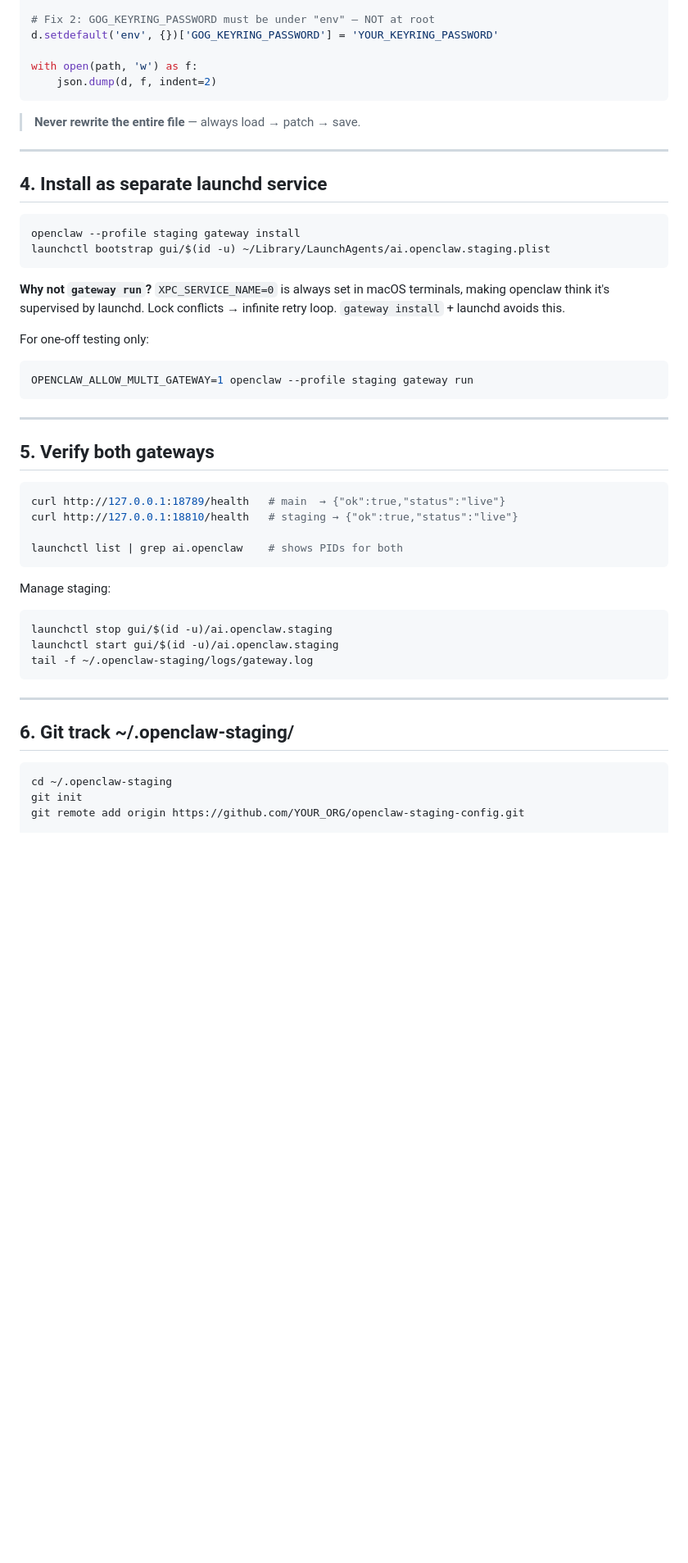
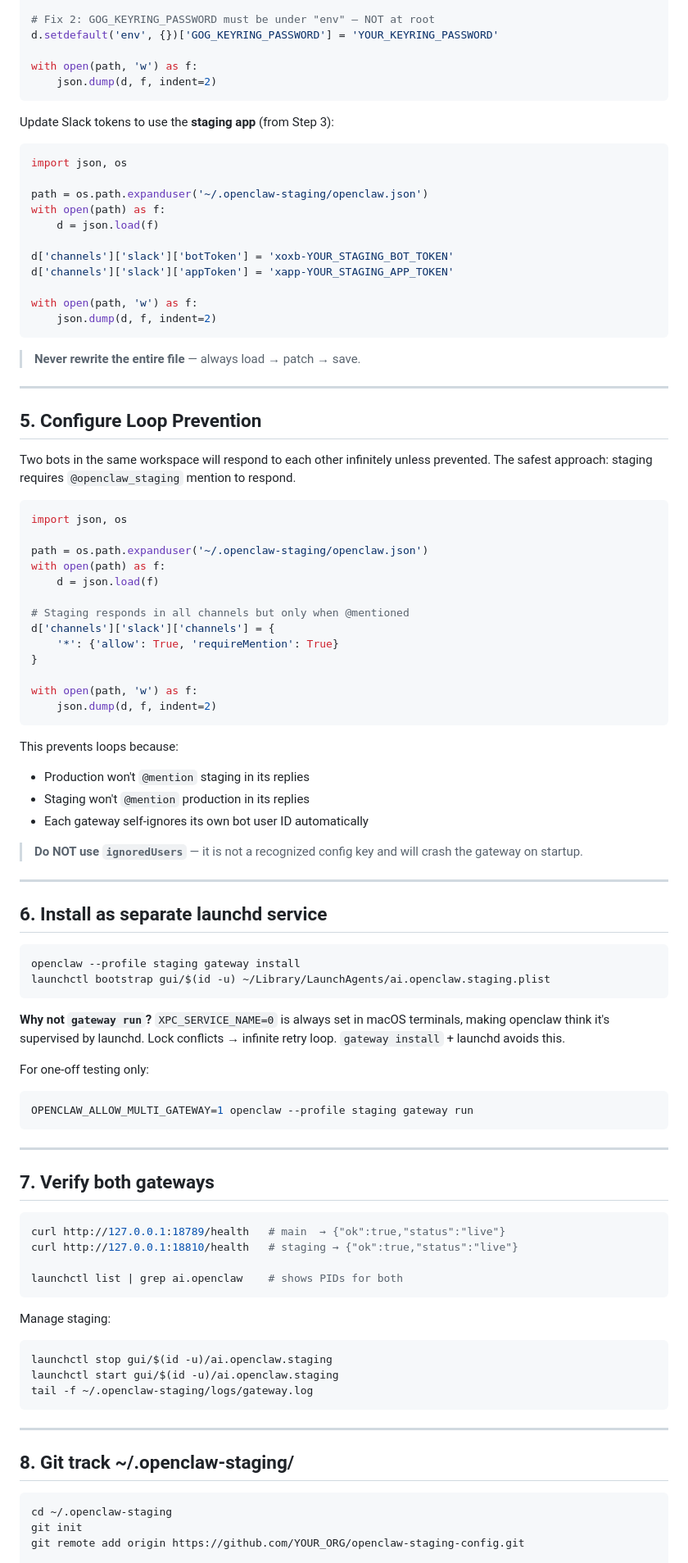
Before and after one commit to jleechanorg/smartclaw, a Markdown page: docs/openclaw-staging-setup.md, the part around one of its changes. Shown at 82% size. Rendered like a GitHub page; blank space fills up the shorter version.

````diff
--- a/docs/openclaw-staging-setup.md
+++ b/docs/openclaw-staging-setup.md
@@ -66,11 +146,56 @@ with open(path, 'w') as f:
     json.dump(d, f, indent=2)
 ```
 
+Update Slack tokens to use the **staging app** (from Step 3):
+
+```python
+import json, os
+
+path = os.path.expanduser('~/.openclaw-staging/openclaw.json')
+with open(path) as f:
+    d = json.load(f)
+
+d['channels']['slack']['botToken'] = 'xoxb-YOUR_STAGING_BOT_TOKEN'
+d['channels']['slack']['appToken'] = 'xapp-YOUR_STAGING_APP_TOKEN'
+
+with open(path, 'w') as f:
+    json.dump(d, f, indent=2)
+```
+
 > **Never rewrite the entire file** — always load → patch → save.
 
 ---
 
-## 4. Install as separate launchd service
+## 5. Configure Loop Prevention
+
+Two bots in the same workspace will respond to each other infinitely unless prevented. The safest approach: staging requires `@openclaw_staging` mention to respond.
+
+```python
+import json, os
+
+path = os.path.expanduser('~/.openclaw-staging/openclaw.json')
+with open(path) as f:
+    d = json.load(f)
+
+# Staging responds in all channels but only when @mentioned
+d['channels']['slack']['channels'] = {
+    '*': {'allow': True, 'requireMention': True}
+}
+
+with open(path, 'w') as f:
+    json.dump(d, f, indent=2)
+```
+
+This prevents loops because:
+- Production won't `@mention` staging in its replies
+- Staging won't `@mention` production in its replies
+- Each gateway self-ignores its own bot user ID automatically
+
+> **Do NOT use `ignoredUsers`** — it is not a recognized config key and will crash the gateway on startup.
+
+---
+
+## 6. Install as separate launchd service
 
 ```bash
 openclaw --profile staging gateway install
@@ -86,7 +211,7 @@ OPENCLAW_ALLOW_MULTI_GATEWAY=1 openclaw --profile staging gateway run
 
 ---
 
-## 5. Verify both gateways
+## 7. Verify both gateways
 
 ```bash
 curl http://127.0.0.1:18789/health   # main  → {"ok":true,"status":"live"}
@@ -105,7 +230,7 @@ tail -f ~/.openclaw-staging/logs/gateway.log
 
 ---
 
-## 6. Git track ~/.openclaw-staging/
+## 8. Git track ~/.openclaw-staging/
 
 ```bash
 cd ~/.openclaw-staging
````
Also changed, not shown: other parts of docs/openclaw-staging-setup.md (+88 -8 lines), docs/openclaw-first-time-setup.md (+81 -8 lines).
